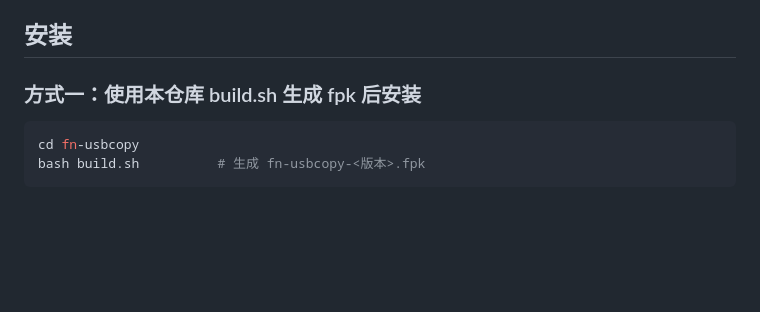
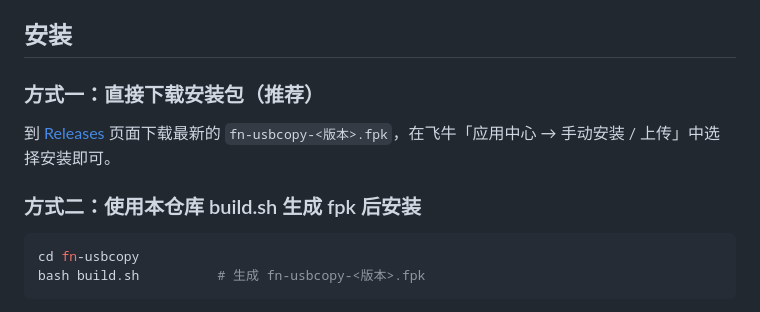
Before and after one commit to cxymj1991/fnos-usbcopy, a Markdown page: README.md, the part around the change. GitHub-like rendering; blank space fills up the shorter version.

Commit message:
README: 添加 Releases 下载安装包入口

````diff
--- a/README.md
+++ b/README.md
@@ -23,7 +23,11 @@
 
 ## 安装
 
-### 方式一：使用本仓库 build.sh 生成 fpk 后安装
+### 方式一：直接下载安装包（推荐）
+
+到 [Releases](https://github.com/cxymj1991/fnos-usbcopy/releases) 页面下载最新的 `fn-usbcopy-<版本>.fpk`，在飞牛「应用中心 → 手动安装 / 上传」中选择安装即可。
+
+### 方式二：使用本仓库 build.sh 生成 fpk 后安装
 
 ```bash
 cd fn-usbcopy
````
